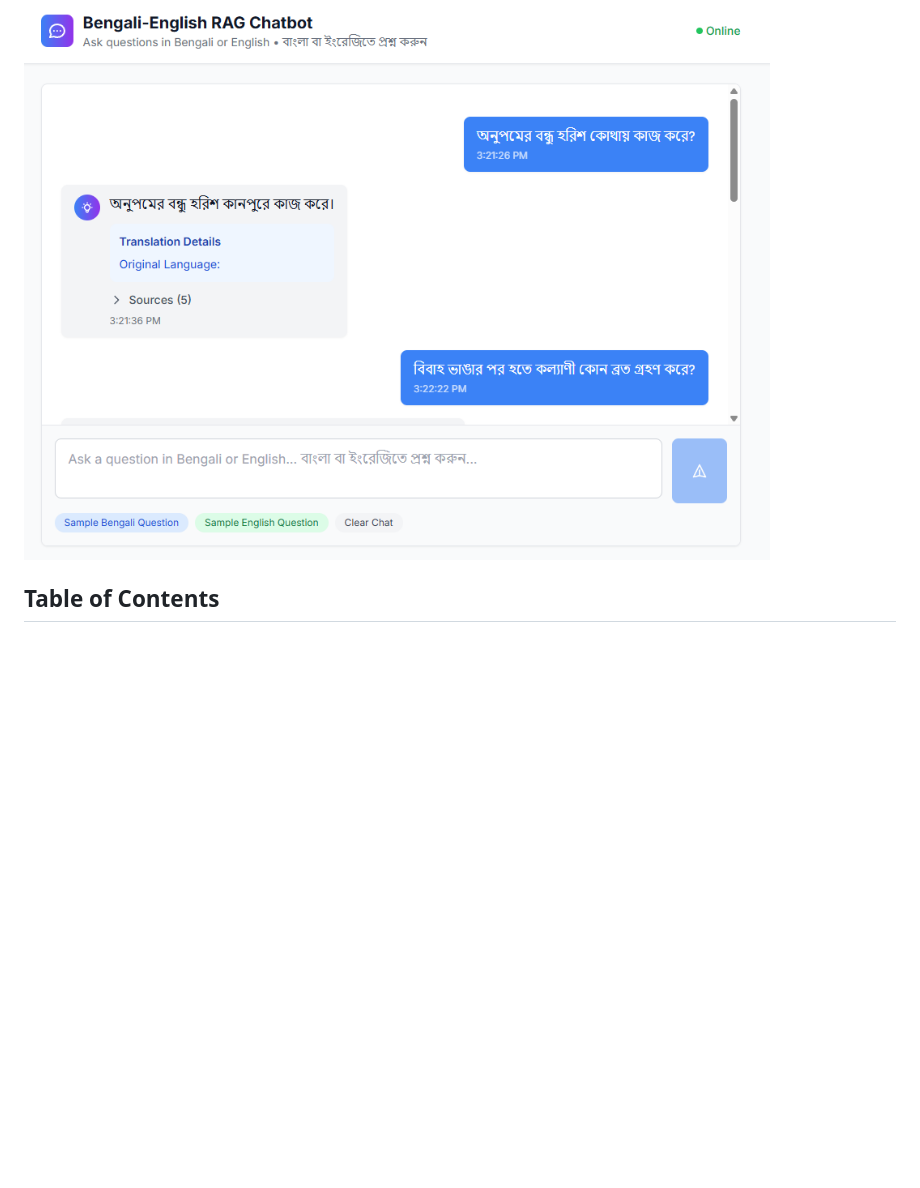
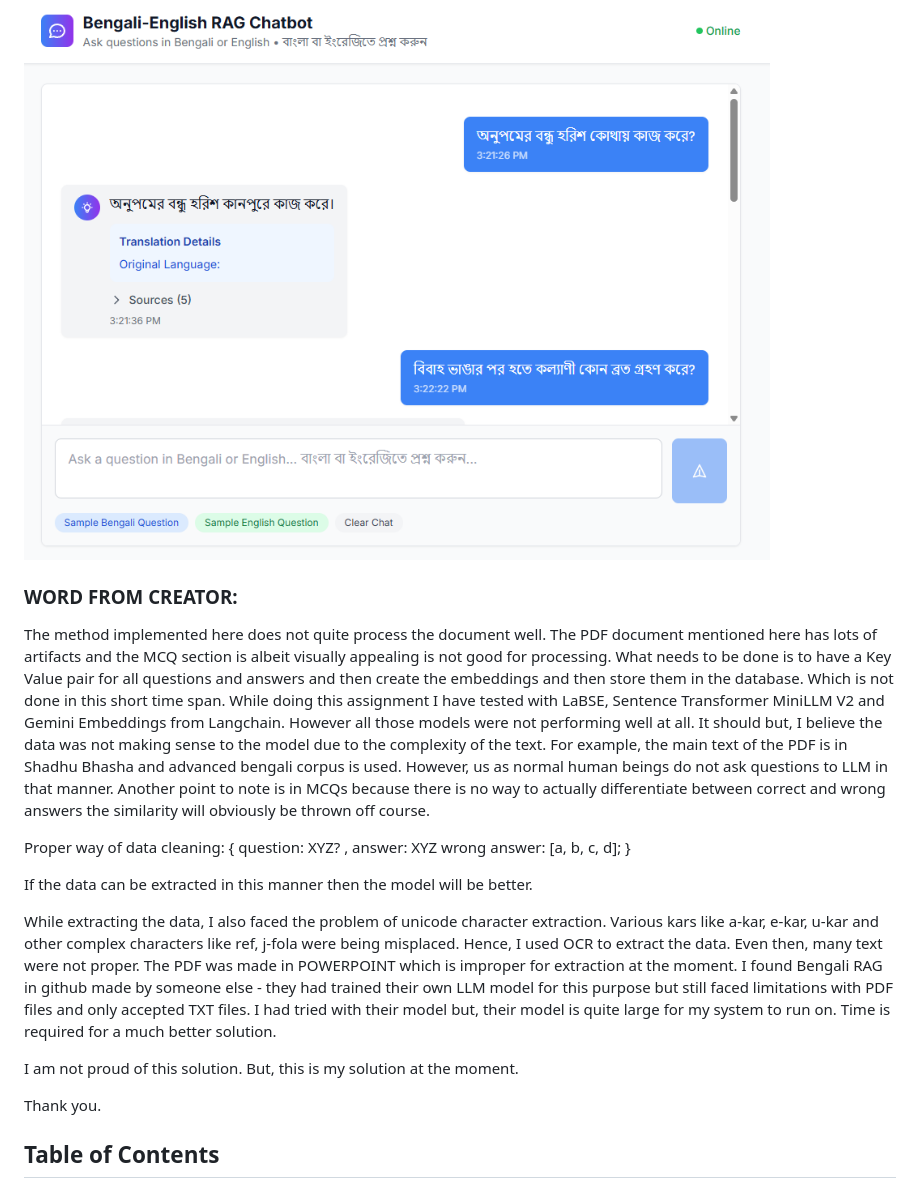
Before and after one commit to atanuroy911/10ms-ai-engineer, a Markdown page: README.md, the part around the change printed below. Drawn GitHub-style; blank space fills up the shorter version.

```diff
--- a/README.md
+++ b/README.md
@@ -4,7 +4,23 @@ A multilingual Retrieval-Augmented Generation (RAG) system that enables users to
 
 ![Alt text](/images/1.png)
 
+### WORD FROM CREATOR:
+The method implemented here does not quite process the document well. The PDF document mentioned here has lots of artifacts and the MCQ section is albeit visually appealing is not good for processing. What needs to be done is to have a Key Value pair for all questions and answers and then create the embeddings and then store them in the database. Which is not done in this short time span. While doing this assignment I have tested with LaBSE, Sentence Transformer MiniLLM V2 and Gemini Embeddings from Langchain. However all those models were not performing well at all. It should but, I believe the data was not making sense to the model due to the complexity of the text. For example, the main text of the PDF is in Shadhu Bhasha and advanced bengali corpus is used. However, us as normal human beings do not ask questions to LLM in that manner. Another point to note is in MCQs because there is no way to actually differentiate between correct and wrong answers the similarity will obviously be thrown off course.
 
+Proper way of data cleaning:
+{
+    question: XYZ? ,
+    answer: XYZ
+    wrong answer: [a, b, c, d];
+}
+
+If the data can be extracted in this manner then the model will be better.
+
+While extracting the data, I also faced the problem of unicode character extraction. Various kars like a-kar, e-kar, u-kar and other complex characters like ref, j-fola were being misplaced. Hence, I used OCR to extract the data. Even then, many text were not proper. The PDF was made in POWERPOINT which is improper for extraction at the moment. I found Bengali RAG in github made by someone else - they had trained their own LLM model for this purpose but still faced limitations with PDF files and only accepted TXT files. I had tried with their model but, their model is quite large for my system to run on. Time is required for a much better solution.
+
+I am not proud of this solution. But, this is my solution at the moment.
+
+Thank you.
 ## Table of Contents
 
 - [Setup Guide](#setup-guide)
```
Also changed, not shown: other parts of README.md (+2 -0 lines).
